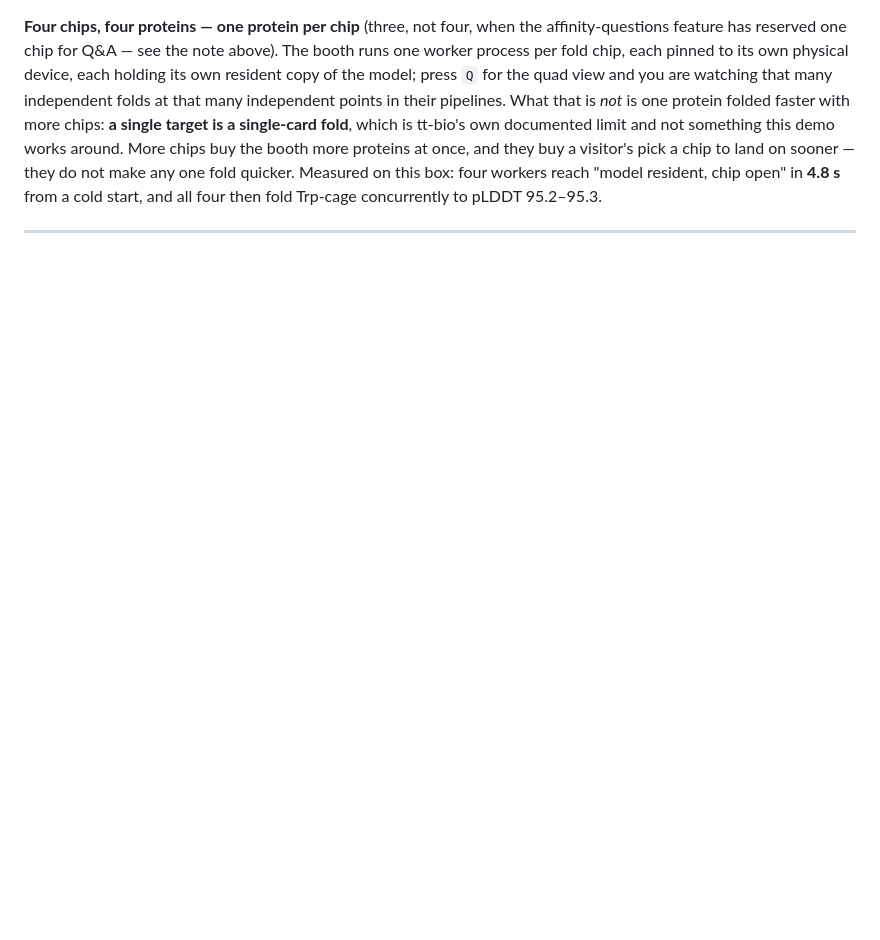
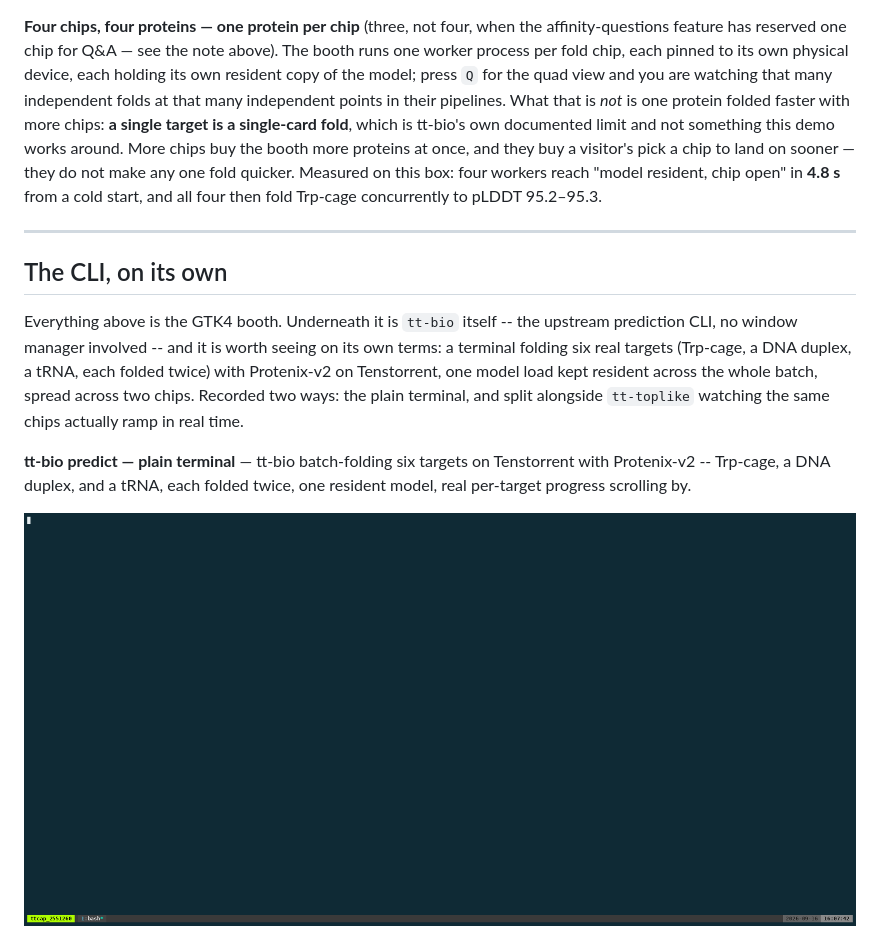
Before and after one commit to tsingletaryTT/tt-bio-demo, a Markdown page: README.md, the part around the change printed below. Rendered like a GitHub page; pictures changed too: media/predict-plain.gif (added); blank space fills up the shorter version.

```diff
--- a/README.md
+++ b/README.md
@@ -130,3 +130,18 @@ Measured on this box: four workers reach "model resident, chip open" in **4.8 s*
 start, and all four then fold Trp-cage concurrently to pLDDT 95.2–95.3.
 
 ---
+
+## The CLI, on its own
+
+Everything above is the GTK4 booth. Underneath it is `tt-bio` itself -- the upstream
+prediction CLI, no window manager involved -- and it is worth seeing on its own terms: a
+terminal folding six real targets (Trp-cage, a DNA duplex, a tRNA, each folded twice) with
+Protenix-v2 on Tenstorrent, one model load kept resident across the whole batch, spread
+across two chips. Recorded two ways: the plain terminal, and split alongside `tt-toplike`
+watching the same chips actually ramp in real time.
+
+<!-- tt-demo:gallery:begin -->
+**tt-bio predict — plain terminal** — tt-bio batch-folding six targets on Tenstorrent with Protenix-v2 -- Trp-cage, a DNA duplex, and a tRNA, each folded twice, one resident model, real per-target progress scrolling by.
+
+![tt-bio predict — plain terminal](media/predict-plain.gif)
+
```
Also changed, not shown: other parts of README.md (+4 -0 lines), 12 other files.
